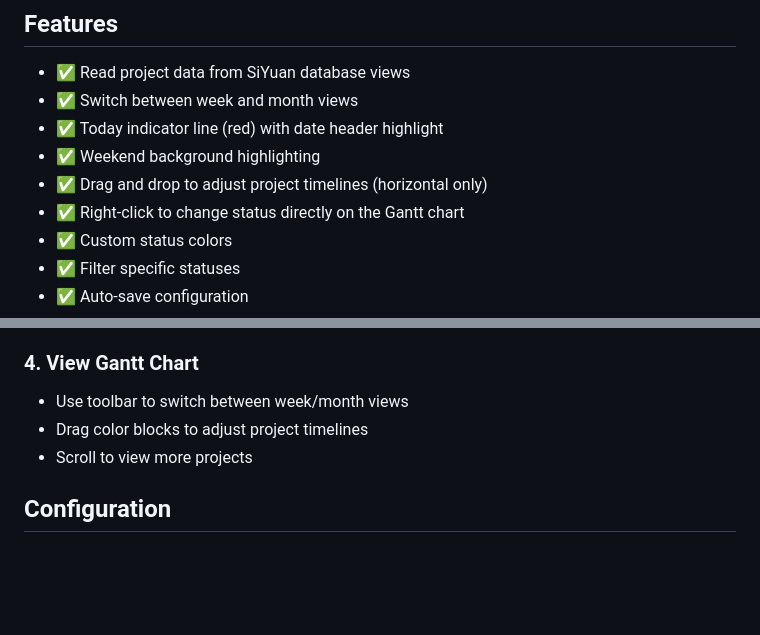
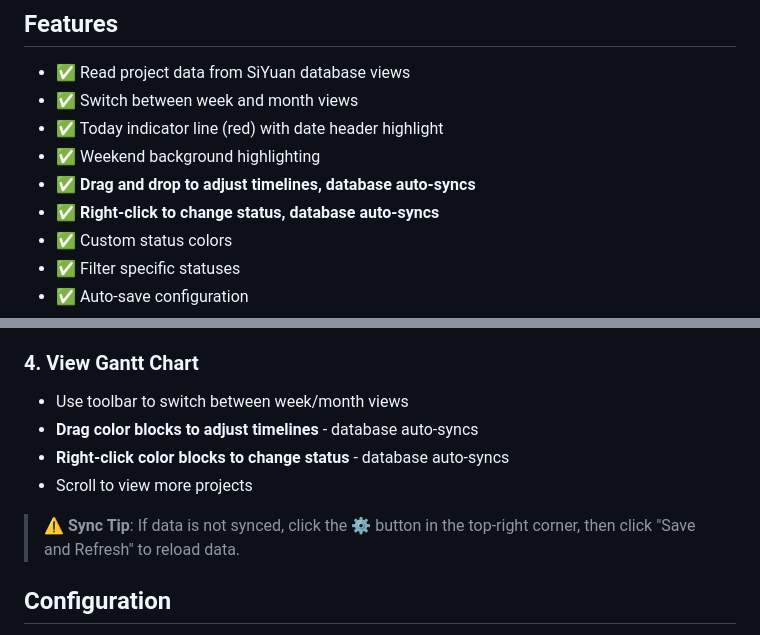
Before and after one commit to golddogfish/siyuan-gantt, a Markdown page: README.md, 2 parts joined by grey strips. Drawn GitHub-style; blank space fills up the shorter version.

Commit message:
docs: highlight bidirectional sync feature and add sync tip

```diff
--- a/README.md
+++ b/README.md
@@ -12,8 +12,8 @@ A Gantt chart visualization widget for SiYuan Note, displaying project timelines
 - ✅ Switch between week and month views
 - ✅ Today indicator line (red) with date header highlight
 - ✅ Weekend background highlighting
-- ✅ Drag and drop to adjust project timelines (horizontal only)
-- ✅ Right-click to change status directly on the Gantt chart
+- ✅ **Drag and drop to adjust timelines, database auto-syncs**
+- ✅ **Right-click to change status, database auto-syncs**
 - ✅ Custom status colors
 - ✅ Filter specific statuses
 - ✅ Auto-save configuration
@@ -60,8 +60,11 @@ Click the ⚙️ button in the top-right corner:
 ### 4. View Gantt Chart
 
 - Use toolbar to switch between week/month views
-- Drag color blocks to adjust project timelines
+- **Drag color blocks to adjust timelines** - database auto-syncs
+- **Right-click color blocks to change status** - database auto-syncs
 - Scroll to view more projects
+
+> ⚠️ **Sync Tip**: If data is not synced, click the ⚙️ button in the top-right corner, then click "Save and Refresh" to reload data.
 
 ## Configuration
 
```
Also changed, not shown: README_zh_CN.md (+7 -4 lines).
